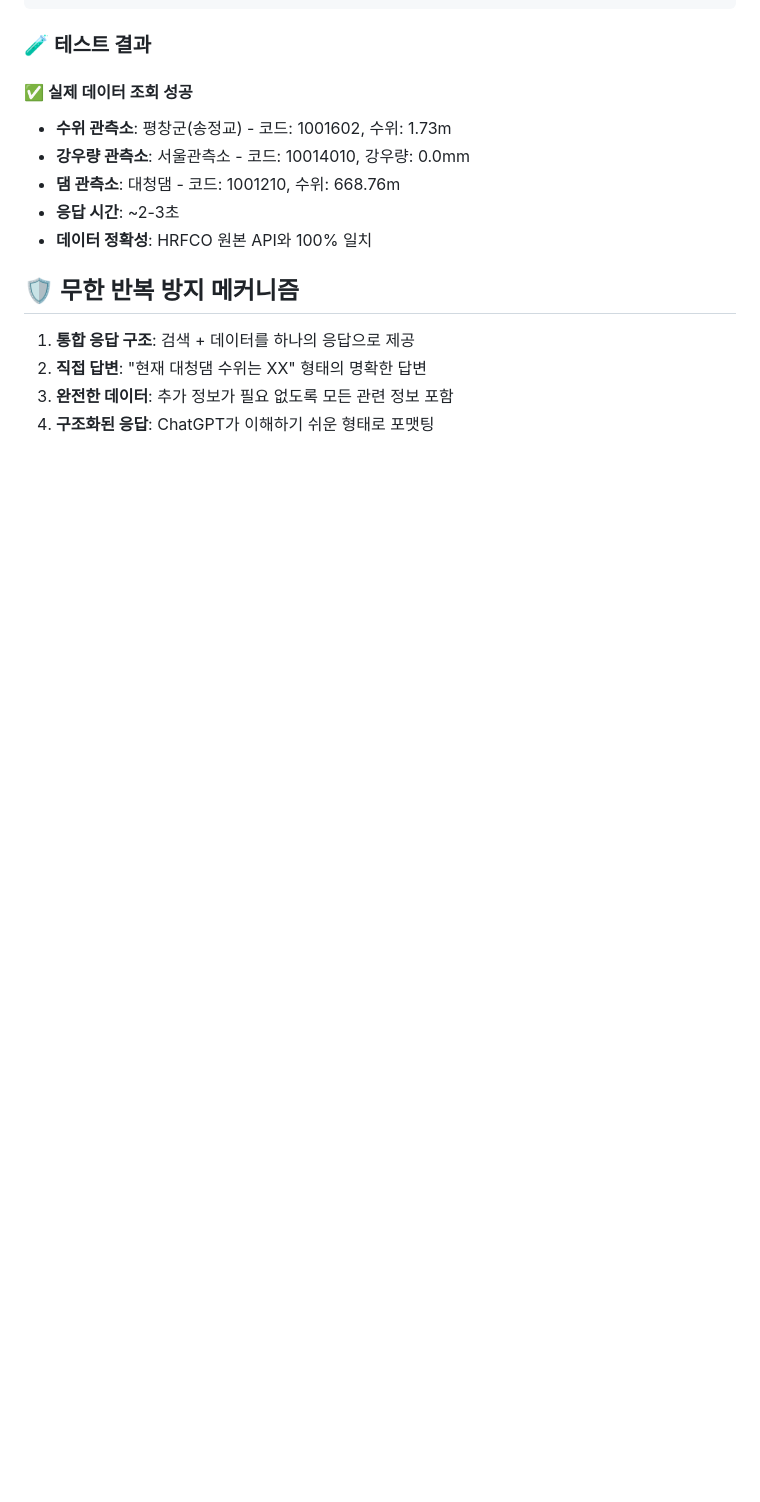
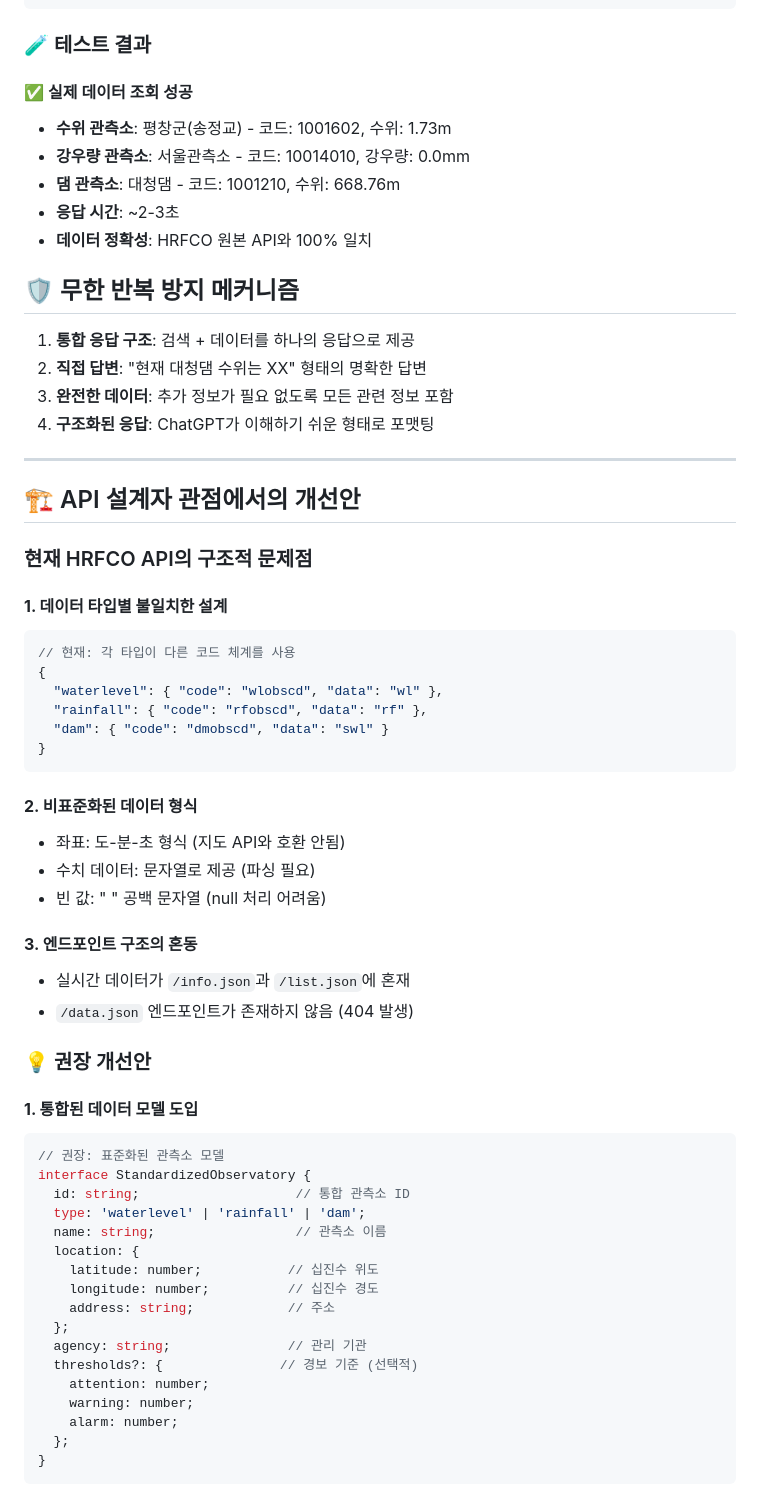
Before and after one commit to kwenhwang/korea-opendata-mcp, a Markdown page: README.md, the part around the change printed below. GitHub-like rendering; blank space fills up the shorter version.

````diff
--- a/README.md
+++ b/README.md
@@ -337,3 +343,52 @@ return [{
 2. **직접 답변**: "현재 대청댐 수위는 XX" 형태의 명확한 답변
 3. **완전한 데이터**: 추가 정보가 필요 없도록 모든 관련 정보 포함
 4. **구조화된 응답**: ChatGPT가 이해하기 쉬운 형태로 포맷팅
+
+---
+
+## 🏗️ API 설계자 관점에서의 개선안
+
+### 현재 HRFCO API의 구조적 문제점
+
+#### **1. 데이터 타입별 불일치한 설계**
+```json
+// 현재: 각 타입이 다른 코드 체계를 사용
+{
+  "waterlevel": { "code": "wlobscd", "data": "wl" },
+  "rainfall": { "code": "rfobscd", "data": "rf" },
+  "dam": { "code": "dmobscd", "data": "swl" }
+}
+```
+
+#### **2. 비표준화된 데이터 형식**
+- 좌표: 도-분-초 형식 (지도 API와 호환 안됨)
+- 수치 데이터: 문자열로 제공 (파싱 필요)
+- 빈 값: " " 공백 문자열 (null 처리 어려움)
+
+#### **3. 엔드포인트 구조의 혼동**
+- 실시간 데이터가 `/info.json`과 `/list.json`에 혼재
+- `/data.json` 엔드포인트가 존재하지 않음 (404 발생)
+
+### 💡 권장 개선안
+
+#### **1. 통합된 데이터 모델 도입**
+```typescript
+// 권장: 표준화된 관측소 모델
+interface StandardizedObservatory {
+  id: string;                    // 통합 관측소 ID
+  type: 'waterlevel' | 'rainfall' | 'dam';
+  name: string;                  // 관측소 이름
+  location: {
+    latitude: number;           // 십진수 위도
+    longitude: number;          // 십진수 경도
+    address: string;            // 주소
+  };
+  agency: string;               // 관리 기관
+  thresholds?: {               // 경보 기준 (선택적)
+    attention: number;
+    warning: number;
+    alarm: number;
+  };
+}
+```
+
````
Also changed, not shown: other parts of README.md (+119 -1 lines).
